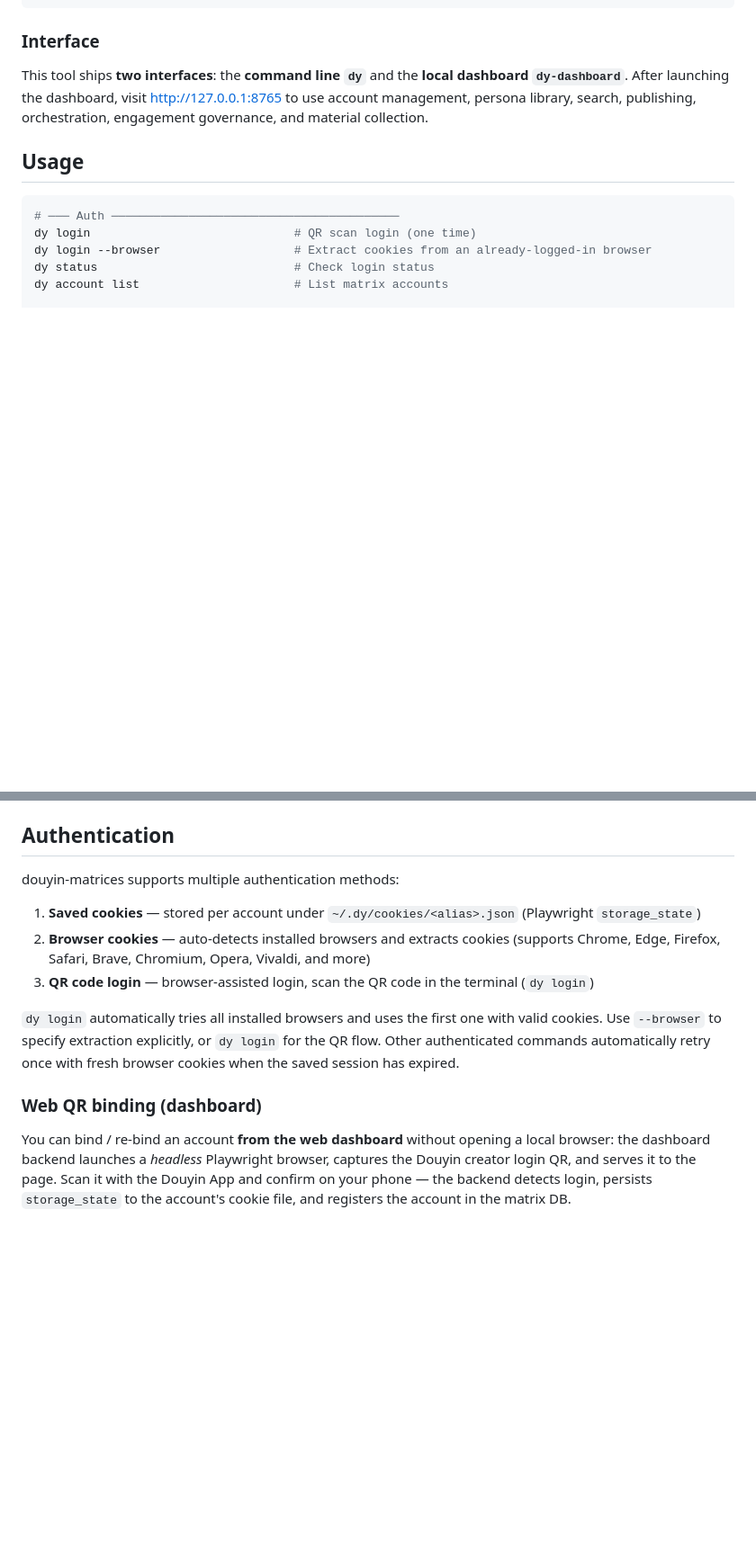
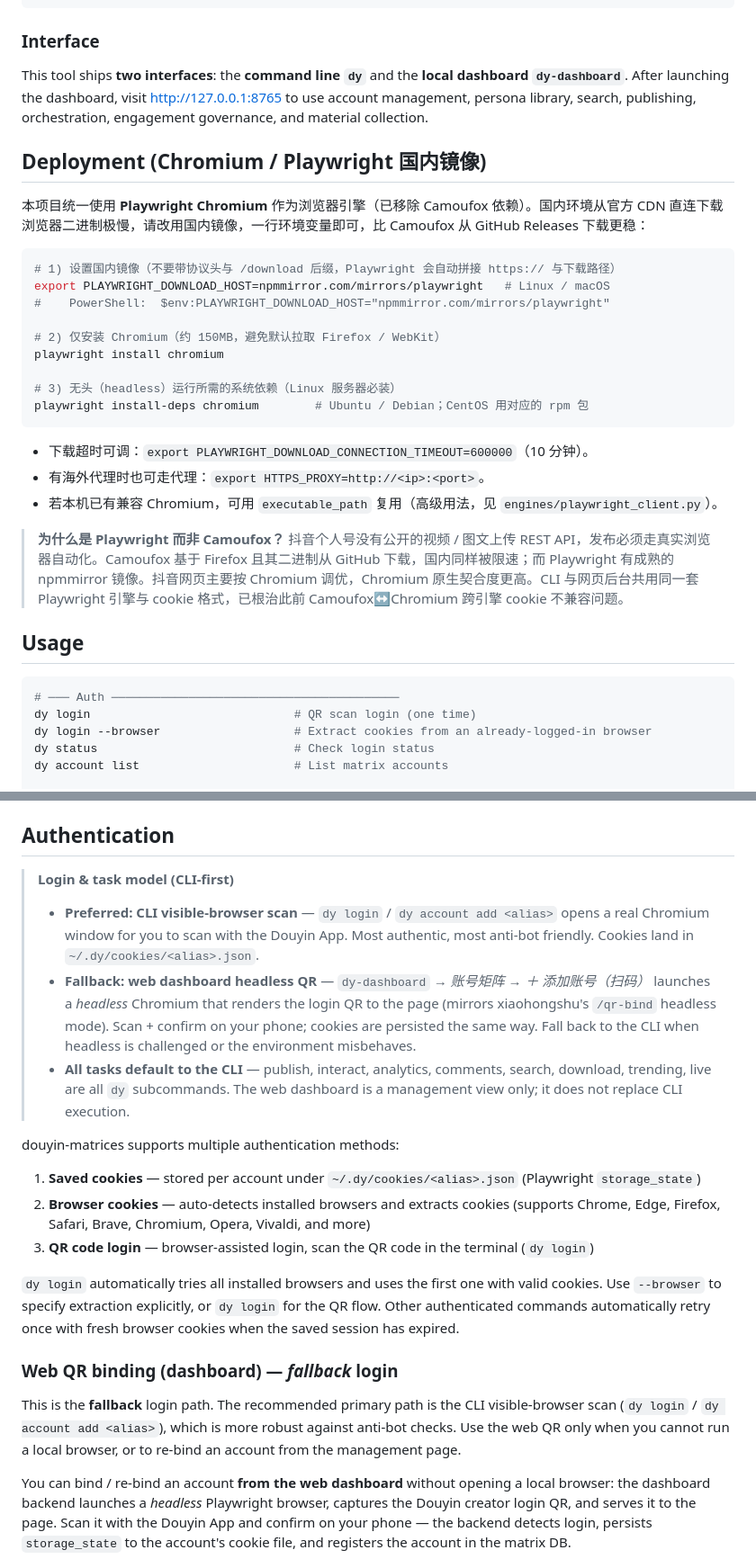
Before and after one commit to alanl1234/douyin-matrices-cli, a Markdown page: README.md, 2 parts joined by grey strips. Shown at 90% size. Rendered like a GitHub page; blank space fills up the shorter version.

Commit message:
docs: 明确 Playwright 国内部署镜像 + CLI 优先 / Web 无头二维码保底 模型

````diff
--- a/README.md
+++ b/README.md
@@ -51,6 +51,28 @@ uv sync --extra dev
 
 This tool ships **two interfaces**: the **command line `dy`** and the **local dashboard `dy-dashboard`**.
 After launching the dashboard, visit http://127.0.0.1:8765 to use account management, persona library, search, publishing, orchestration, engagement governance, and material collection.
+
+## Deployment (Chromium / Playwright 国内镜像)
+
+本项目统一使用 **Playwright Chromium** 作为浏览器引擎（已移除 Camoufox 依赖）。国内环境从官方 CDN 直连下载浏览器二进制极慢，请改用国内镜像，一行环境变量即可，比 Camoufox 从 GitHub Releases 下载更稳：
+
+```bash
+# 1) 设置国内镜像（不要带协议头与 /download 后缀，Playwright 会自动拼接 https:// 与下载路径）
+export PLAYWRIGHT_DOWNLOAD_HOST=npmmirror.com/mirrors/playwright   # Linux / macOS
+#    PowerShell:  $env:PLAYWRIGHT_DOWNLOAD_HOST="npmmirror.com/mirrors/playwright"
+
+# 2) 仅安装 Chromium（约 150MB，避免默认拉取 Firefox / WebKit）
+playwright install chromium
+
+# 3) 无头（headless）运行所需的系统依赖（Linux 服务器必装）
+playwright install-deps chromium        # Ubuntu / Debian；CentOS 用对应的 rpm 包
+```
+
+- 下载超时可调：`export PLAYWRIGHT_DOWNLOAD_CONNECTION_TIMEOUT=600000`（10 分钟）。
+- 有海外代理时也可走代理：`export HTTPS_PROXY=http://<ip>:<port>`。
+- 若本机已有兼容 Chromium，可用 `executable_path` 复用（高级用法，见 `engines/playwright_client.py`）。
+
+> **为什么是 Playwright 而非 Camoufox？** 抖音个人号没有公开的视频 / 图文上传 REST API，发布必须走真实浏览器自动化。Camoufox 基于 Firefox 且其二进制从 GitHub 下载，国内同样被限速；而 Playwright 有成熟的 npmmirror 镜像。抖音网页主要按 Chromium 调优，Chromium 原生契合度更高。CLI 与网页后台共用同一套 Playwright 引擎与 cookie 格式，已根治此前 Camoufox↔Chromium 跨引擎 cookie 不兼容问题。
 
 ## Usage
 
@@ -126,6 +148,11 @@ dy account toggle primary            # Enable / disable this account
 
 ## Authentication
 
+> **Login & task model (CLI-first)**
+> - **Preferred: CLI visible-browser scan** — `dy login` / `dy account add <alias>` opens a real Chromium window for you to scan with the Douyin App. Most authentic, most anti-bot friendly. Cookies land in `~/.dy/cookies/<alias>.json`.
+> - **Fallback: web dashboard headless QR** — `dy-dashboard` → *账号矩阵 → ＋ 添加账号（扫码）* launches a *headless* Chromium that renders the login QR to the page (mirrors xiaohongshu's `/qr-bind` headless mode). Scan + confirm on your phone; cookies are persisted the same way. Fall back to the CLI when headless is challenged or the environment misbehaves.
+> - **All tasks default to the CLI** — publish, interact, analytics, comments, search, download, trending, live are all `dy` subcommands. The web dashboard is a management view only; it does not replace CLI execution.
+
 douyin-matrices supports multiple authentication methods:
 
 1. **Saved cookies** — stored per account under `~/.dy/cookies/<alias>.json` (Playwright `storage_state`)
@@ -136,7 +163,11 @@ douyin-matrices supports multiple authentication methods:
 Use `--browser` to specify extraction explicitly, or `dy login` for the QR flow.
 Other authenticated commands automatically retry once with fresh browser cookies when the saved session has expired.
 
-### Web QR binding (dashboard)
+### Web QR binding (dashboard) — *fallback* login
+
+This is the **fallback** login path. The recommended primary path is the CLI visible-browser scan
+(`dy login` / `dy account add <alias>`), which is more robust against anti-bot checks. Use the web
+QR only when you cannot run a local browser, or to re-bind an account from the management page.
 
 You can bind / re-bind an account **from the web dashboard** without opening a local
 browser: the dashboard backend launches a *headless* Playwright browser, captures the
````
Also changed, not shown: other parts of README.md (+5 -0 lines).
